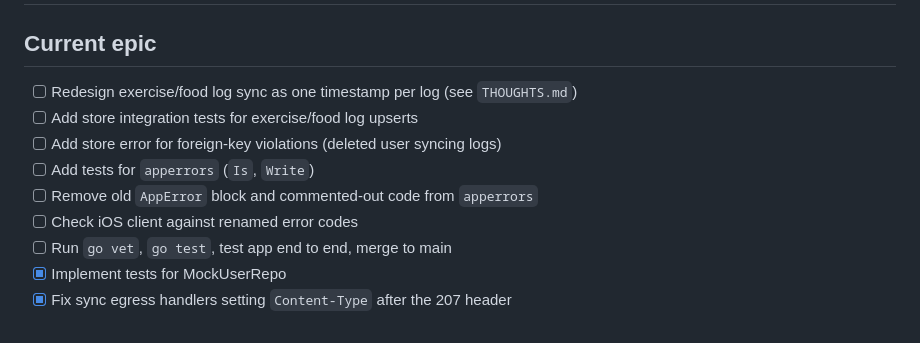
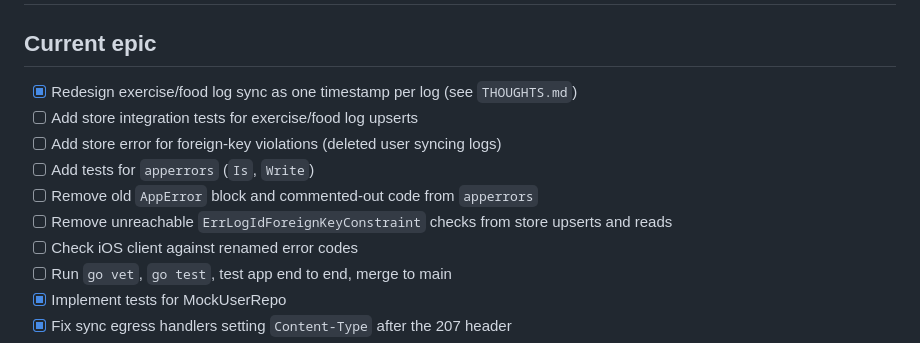
Before and after one commit to KalenHermalin/Kalorie-Backend, a Markdown page: TODO.md, the part around the change. GitHub-like rendering.

Commit message:
Updated todo

```diff
--- a/TODO.md
+++ b/TODO.md
@@ -2,11 +2,12 @@
 
 ## Current epic
 
-- [ ] Redesign exercise/food log sync as one timestamp per log (see `THOUGHTS.md`)
+- [x] Redesign exercise/food log sync as one timestamp per log (see `THOUGHTS.md`)
 - [ ] Add store integration tests for exercise/food log upserts
 - [ ] Add store error for foreign-key violations (deleted user syncing logs)
 - [ ] Add tests for `apperrors` (`Is`, `Write`)
 - [ ] Remove old `AppError` block and commented-out code from `apperrors`
+- [ ] Remove unreachable `ErrLogIdForeignKeyConstraint` checks from store upserts and reads
 - [ ] Check iOS client against renamed error codes
 - [ ] Run `go vet`, `go test`, test app end to end, merge to main
 - [x] Implement tests for MockUserRepo
```
